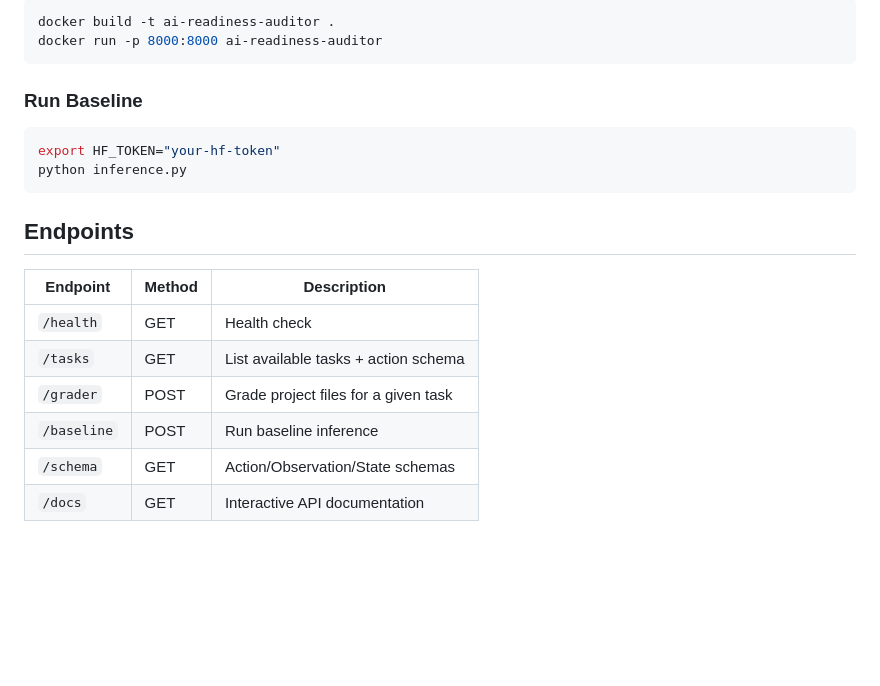
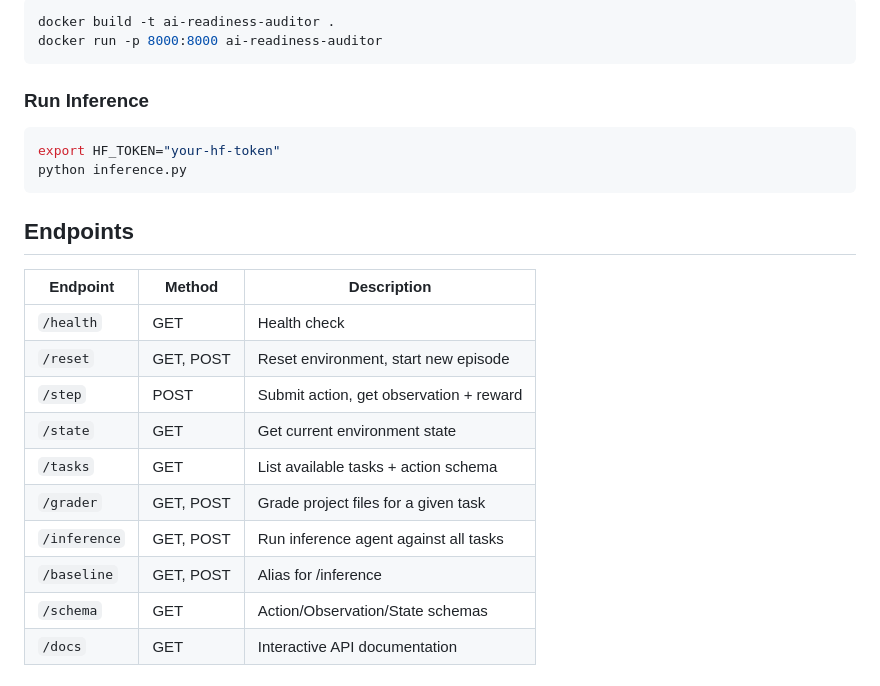
Before and after one commit to Kaviyamurugadass/ai-readiness-auditor, a Markdown page: README.md, the part around the change. Rendered like a GitHub page; blank space fills up the shorter version.

Commit message:
Update README — fix endpoints table, rename baseline to inference
Co-Authored-By: Claude Opus 4.6 (1M context) <noreply@anthropic.com>

````diff
--- a/README.md
+++ b/README.md
@@ -255,7 +255,7 @@ docker build -t ai-readiness-auditor .
 docker run -p 8000:8000 ai-readiness-auditor
 ```
 
-### Run Baseline
+### Run Inference
 
 ```bash
 export HF_TOKEN="your-hf-token"
@@ -267,9 +267,13 @@ python inference.py
 | Endpoint | Method | Description |
 |----------|--------|-------------|
 | `/health` | GET | Health check |
+| `/reset` | GET, POST | Reset environment, start new episode |
+| `/step` | POST | Submit action, get observation + reward |
+| `/state` | GET | Get current environment state |
 | `/tasks` | GET | List available tasks + action schema |
-| `/grader` | POST | Grade project files for a given task |
-| `/baseline` | POST | Run baseline inference |
+| `/grader` | GET, POST | Grade project files for a given task |
+| `/inference` | GET, POST | Run inference agent against all tasks |
+| `/baseline` | GET, POST | Alias for /inference |
 | `/schema` | GET | Action/Observation/State schemas |
 | `/docs` | GET | Interactive API documentation |
 
````
